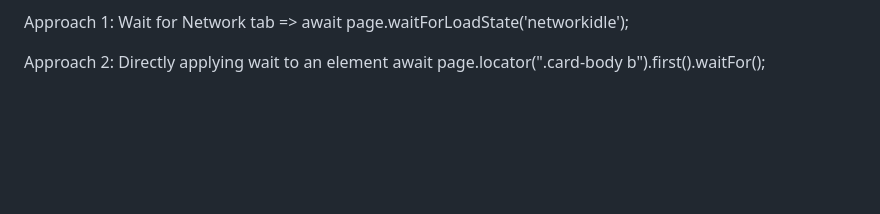
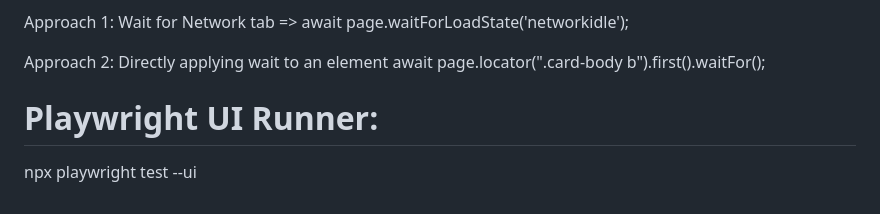
Before and after one commit to RutujaWayase/Playwright-E2E, a Markdown page: README.md, the part around the change. Rendered like a GitHub page; blank space fills up the shorter version.

Commit message:
adding playwright ui test

```diff
--- a/README.md
+++ b/README.md
@@ -430,3 +430,8 @@ Approach 1: Wait for Network tab =>
 
 Approach 2: Directly applying wait to an element
    await page.locator(".card-body b").first().waitFor();
+
+
+# Playwright UI Runner:
+
+npx playwright test --ui
```
Also changed, not shown: allure-results/9f18f3fe-0ca6-4fd9-ae6a-5a5d30753f1f-attachment.png (added), allure-results/d35f4e13-3730-4d24-84ab-28fe90444351-attachment.png (added), 16 other files.
